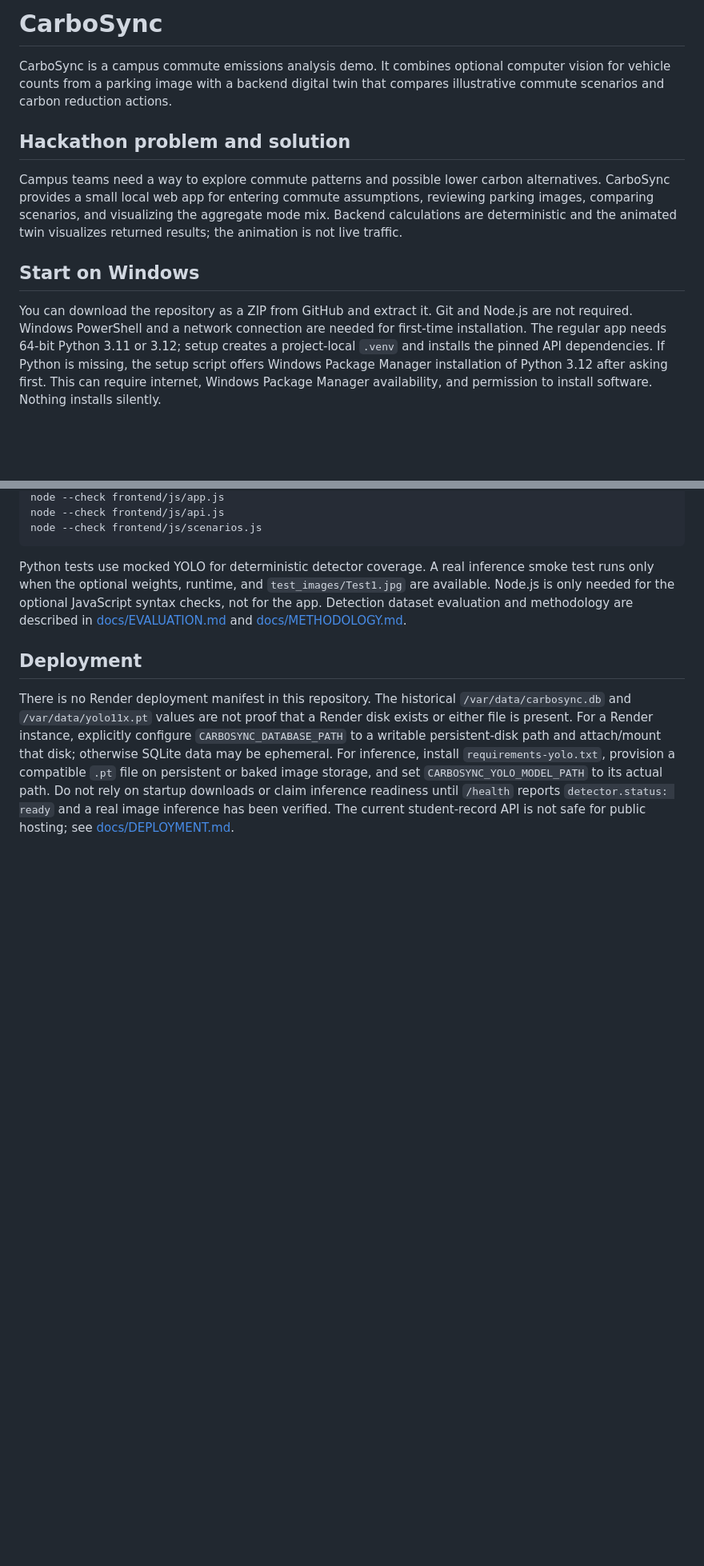
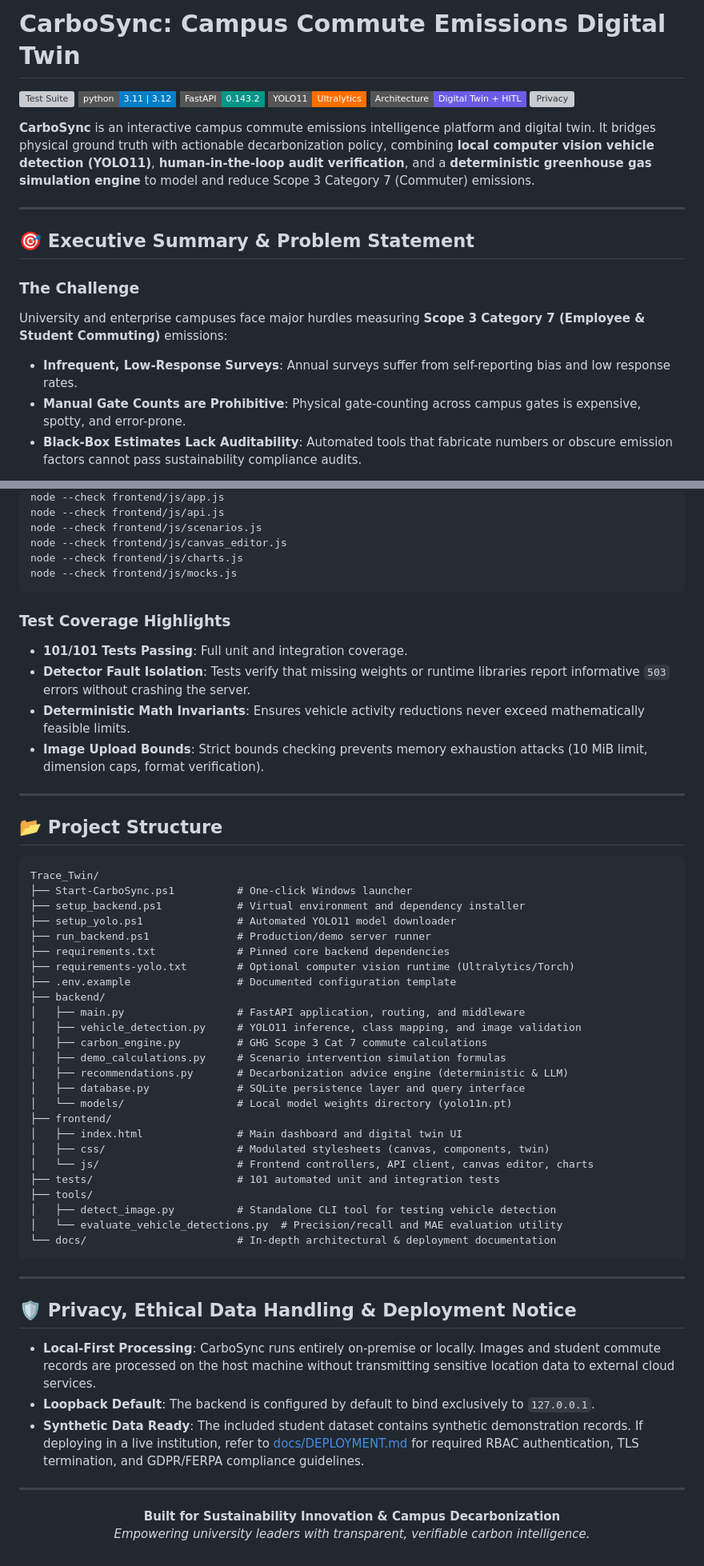
Before and after one commit to ManojR-cs/CarboSync, a Markdown page: README.md, 2 parts joined by grey strips. Shown at 80% size. Rendered like a GitHub page; badges without logos; blank space fills up the shorter version; grey boxes are pictures that could not be loaded.

````diff
--- a/README.md
+++ b/README.md
@@ -1,12 +1,21 @@
-# CarboSync
+# CarboSync: Campus Commute Emissions Digital Twin
 
-CarboSync is a campus commute emissions analysis demo. It combines optional computer vision for vehicle counts from a parking image with a backend digital twin that compares illustrative commute scenarios and carbon reduction actions.
+[![Test Suite](https://img.shields.io/badge/tests-101%2F101%20passing-brightgreen?style=flat-square&logo=checkmarx)](tests/)
+[![Python](https://img.shields.io/badge/python-3.11%20%7C%203.12-blue?style=flat-square&logo=python)](https://www.python.org/)
+[![FastAPI](https://img.shields.io/badge/FastAPI-0.143.2-009688?style=flat-square&logo=fastapi)](https://fastapi.tiangolo.com/)
+[![YOLO11](https://img.shields.io/badge/YOLO11-Ultralytics-FF6F00?style=flat-square)](https://docs.ultralytics.com/)
+[![Architecture](https://img.shields.io/badge/Architecture-Digital%20Twin%20%2B%20HITL-6C5CE7?style=flat-square)](docs/METHODOLOGY.md)
+[![Privacy](https://img.shields.io/badge/Privacy-Local--First%20%2F%20Zero--Cloud-success?style=flat-square)](docs/DEPLOYMENT.md)
 
-## Hackathon problem and solution
+**CarboSync** is an interactive campus commute emissions intelligence platform and digital twin. It bridges physical ground truth with actionable decarbonization policy, combining **local computer vision vehicle detection (YOLO11)**, **human-in-the-loop audit verification**, and a **deterministic greenhouse gas simulation engine** to model and reduce Scope 3 Category 7 (Commuter) emissions.
 
-Campus teams need a way to explore commute patterns and possible lower carbon alternatives. CarboSync provides a small local web app for entering commute assumptions, reviewing parking images, comparing scenarios, and visualizing the aggregate mode mix. Backend calculations are deterministic and the animated twin visualizes returned results; the animation is not live traffic.
+---
 
-## Start on Windows
+## 🎯 Executive Summary & Problem Statement
 
-You can download the repository as a ZIP from GitHub and extract it. Git and Node.js are not required. Windows PowerShell and a network connection are needed for first-time installation. The regular app needs 64-bit Python 3.11 or 3.12; setup creates a project-local `.venv` and installs the pinned API dependencies. If Python is missing, the setup script offers Windows Package Manager installation of Python 3.12 after asking first. This can require internet, Windows Package Manager availability, and permission to install software. Nothing installs silently.
+### The Challenge
+University and enterprise campuses face major hurdles measuring **Scope 3 Category 7 (Employee & Student Commuting)** emissions:
+- **Infrequent, Low-Response Surveys**: Annual surveys suffer from self-reporting bias and low response rates.
+- **Manual Gate Counts are Prohibitive**: Physical gate-counting across campus gates is expensive, spotty, and error-prone.
+- **Black-Box Estimates Lack Auditability**: Automated tools that fabricate numbers or obscure emission factors cannot pass sustainability compliance audits.
 
@@ -99,10 +220,60 @@ All emissions and scenario values are illustrative estimates based on user-enter
 node --check frontend/js/app.js
 node --check frontend/js/api.js
 node --check frontend/js/scenarios.js
+node --check frontend/js/canvas_editor.js
+node --check frontend/js/charts.js
+node --check frontend/js/mocks.js
 ```
 
-Python tests use mocked YOLO for deterministic detector coverage. A real inference smoke test runs only when the optional weights, runtime, and `test_images/Test1.jpg` are available. Node.js is only needed for the optional JavaScript syntax checks, not for the app. Detection dataset evaluation and methodology are described in [docs/EVALUATION.md](docs/EVALUATION.md) and [docs/METHODOLOGY.md](docs/METHODOLOGY.md).
+### Test Coverage Highlights
+- **101/101 Tests Passing**: Full unit and integration coverage.
+- **Detector Fault Isolation**: Tests verify that missing weights or runtime libraries report informative `503` errors without crashing the server.
+- **Deterministic Math Invariants**: Ensures vehicle activity reductions never exceed mathematically feasible limits.
+- **Image Upload Bounds**: Strict bounds checking prevents memory exhaustion attacks (10 MiB limit, dimension caps, format verification).
 
-## Deployment
+---
 
-There is no Render deployment manifest in this repository. The historical `/var/data/carbosync.db` and `/var/data/yolo11x.pt` values are not proof that a Render disk exists or either file is present. For a Render instance, explicitly configure `CARBOSYNC_DATABASE_PATH` to a writable persistent-disk path and attach/mount that disk; otherwise SQLite data may be ephemeral. For inference, install `requirements-yolo.txt`, provision a compatible `.pt` file on persistent or baked image storage, and set `CARBOSYNC_YOLO_MODEL_PATH` to its actual path. Do not rely on startup downloads or claim inference readiness until `/health` reports `detector.status: ready` and a real image inference has been verified. The current student-record API is not safe for public hosting; see [docs/DEPLOYMENT.md](docs/DEPLOYMENT.md).
+## 📂 Project Structure
+
+```text
+Trace_Twin/
+├── Start-CarboSync.ps1          # One-click Windows launcher
+├── setup_backend.ps1            # Virtual environment and dependency installer
+├── setup_yolo.ps1               # Automated YOLO11 model downloader
+├── run_backend.ps1              # Production/demo server runner
+├── requirements.txt             # Pinned core backend dependencies
+├── requirements-yolo.txt        # Optional computer vision runtime (Ultralytics/Torch)
+├── .env.example                 # Documented configuration template
+├── backend/
+│   ├── main.py                  # FastAPI application, routing, and middleware
+│   ├── vehicle_detection.py     # YOLO11 inference, class mapping, and image validation
+│   ├── carbon_engine.py         # GHG Scope 3 Cat 7 commute calculations
+│   ├── demo_calculations.py     # Scenario intervention simulation formulas
+│   ├── recommendations.py       # Decarbonization advice engine (deterministic & LLM)
+│   ├── database.py              # SQLite persistence layer and query interface
+│   └── models/                  # Local model weights directory (yolo11n.pt)
+├── frontend/
+│   ├── index.html               # Main dashboard and digital twin UI
+│   ├── css/                     # Modulated stylesheets (canvas, components, twin)
+│   └── js/                      # Frontend controllers, API client, canvas editor, charts
+├── tests/                       # 101 automated unit and integration tests
+├── tools/
+│   ├── detect_image.py          # Standalone CLI tool for testing vehicle detection
+│   └── evaluate_vehicle_detections.py  # Precision/recall and MAE evaluation utility
+└── docs/                        # In-depth architectural & deployment documentation
+```
+
+---
+
+## 🛡️ Privacy, Ethical Data Handling & Deployment Notice
+
+- **Local-First Processing**: CarboSync runs entirely on-premise or locally. Images and student commute records are processed on the host machine without transmitting sensitive location data to external cloud services.
+- **Loopback Default**: The backend is configured by default to bind exclusively to `127.0.0.1`.
+- **Synthetic Data Ready**: The included student dataset contains synthetic demonstration records. If deploying in a live institution, refer to [docs/DEPLOYMENT.md](docs/DEPLOYMENT.md) for required RBAC authentication, TLS termination, and GDPR/FERPA compliance guidelines.
+
+---
+
+<p align="center">
+  <b>Built for Sustainability Innovation & Campus Decarbonization</b><br>
+  <i>Empowering university leaders with transparent, verifiable carbon intelligence.</i>
+</p>
````
Also changed, not shown: other parts of README.md (+174 -62 lines).
